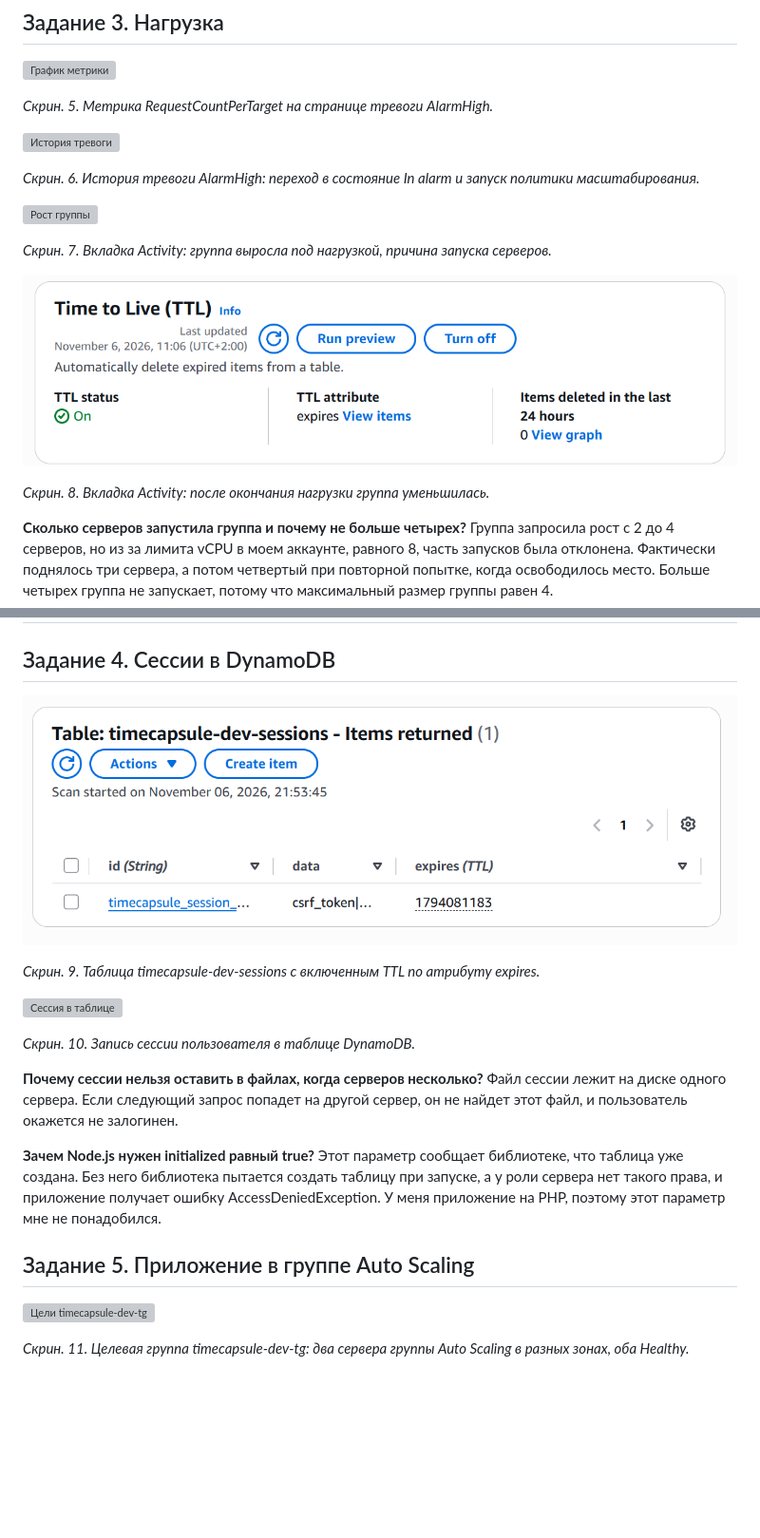
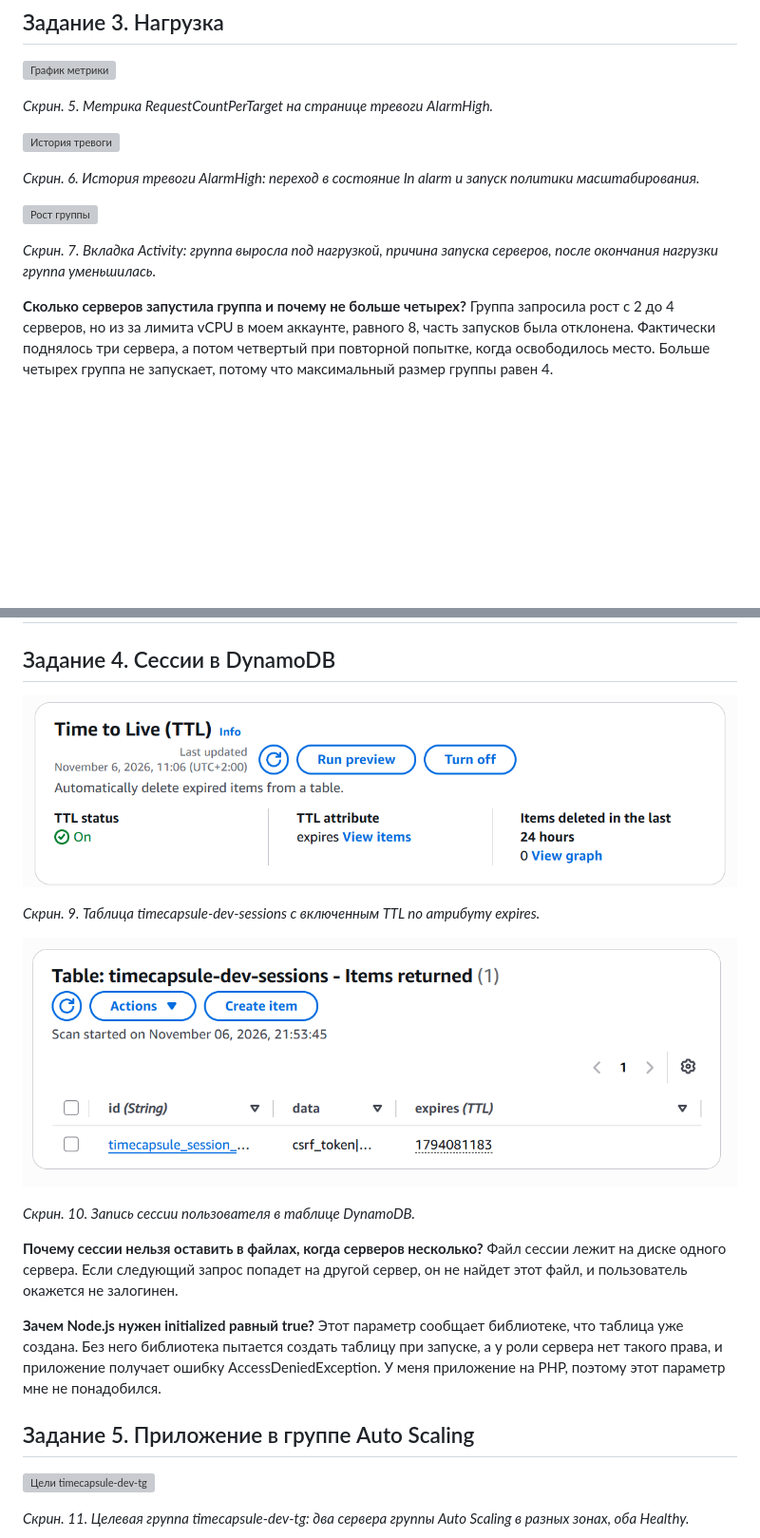
Before and after one commit to kkkiar-cloud/timecapsule, a Markdown page: docs/lab6/README.md, 2 parts joined by grey strips. Shown at 95% size. Drawn GitHub-style; blank space fills up the shorter version; grey boxes are pictures that could not be loaded.

Commit message:
Fix image references and descriptions in README
Updated image references in README to reflect correct screenshots and their descriptions.

```diff
--- a/docs/lab6/README.md
+++ b/docs/lab6/README.md
@@ -58,11 +58,7 @@ Application Load Balancer обязательно требует минимум
 
 ![Рост группы](img/8.png)
 
-*Скрин. 7. Вкладка Activity: группа выросла под нагрузкой, причина запуска серверов.*
-
-![Уменьшение группы](img/9.png)
-
-*Скрин. 8. Вкладка Activity: после окончания нагрузки группа уменьшилась.*
+*Скрин. 7. Вкладка Activity: группа выросла под нагрузкой, причина запуска серверов, после окончания нагрузки группа уменьшилась.*
 
 **Сколько серверов запустила группа и почему не больше четырех?**
 Группа запросила рост с 2 до 4 серверов, но из за лимита vCPU в моем аккаунте, равного 8, часть запусков была отклонена. Фактически поднялось три сервера, а потом четвертый при повторной попытке, когда освободилось место. Больше четырех группа не запускает, потому что максимальный размер группы равен 4.
@@ -81,11 +77,11 @@ Application Load Balancer обязательно требует минимум
 
 ## Задание 4. Сессии в DynamoDB
 
-![TTL таблицы](img/10.png)
+![TTL таблицы](img/9.png)
 
 *Скрин. 9. Таблица timecapsule-dev-sessions с включенным TTL по атрибуту expires.*
 
-![Сессия в таблице](img/11.png)
+![Сессия в таблице](img/10.png)
 
 *Скрин. 10. Запись сессии пользователя в таблице DynamoDB.*
 
```
Also changed, not shown: other parts of docs/lab6/README.md (+7 -7 lines).
